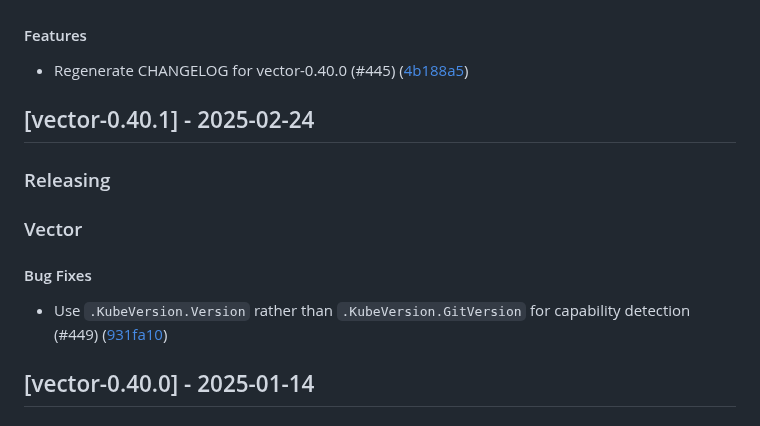
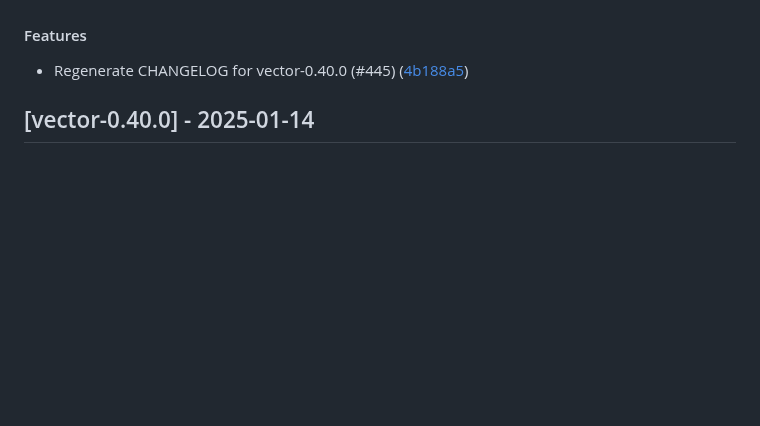
Before and after one commit to vectordotdev/helm-charts, a Markdown page: CHANGELOG.md, the part around the change. Drawn GitHub-style; blank space fills up the shorter version.

Commit message:
delete 0.40.1 section

```diff
--- a/CHANGELOG.md
+++ b/CHANGELOG.md
@@ -20,16 +20,6 @@ This project adheres to [Semantic Versioning](https://semver.org/spec/v2.0.0.htm
 #### Features
 
 - Regenerate CHANGELOG for vector-0.40.0 (#445) ([4b188a5](https://github.com/vectordotdev/helm-charts/commit/4b188a5e92966a1cf14b6b046541694b082e6df4))
-
-## [vector-0.40.1] - 2025-02-24
-
-### Releasing
-
-### Vector
-
-#### Bug Fixes
-
-- Use `.KubeVersion.Version` rather than `.KubeVersion.GitVersion` for capability detection (#449) ([931fa10](https://github.com/vectordotdev/helm-charts/commit/931fa10afe7b04cf7e32a65768196a7bdf02a01e))
 
 ## [vector-0.40.0] - 2025-01-14
 
```
